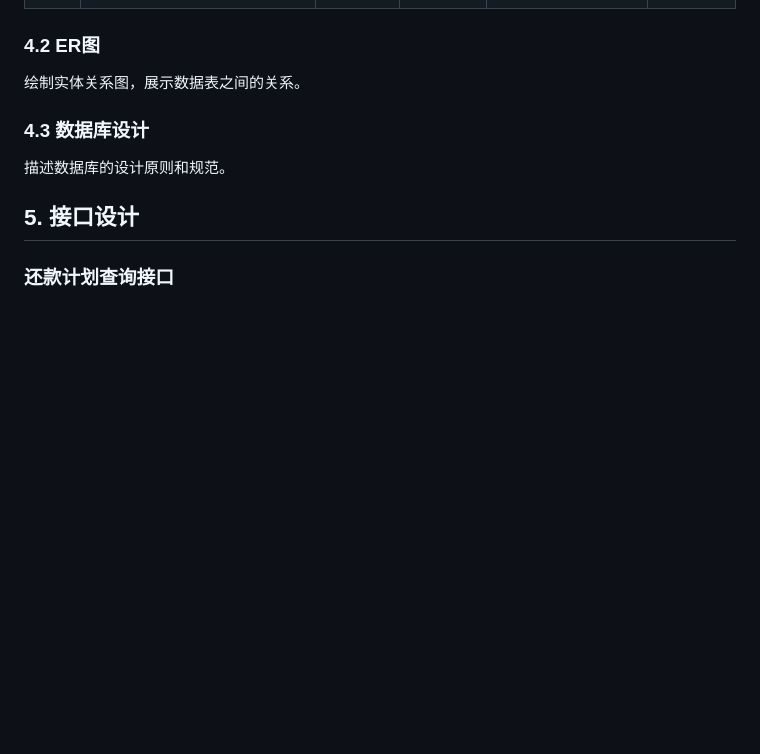
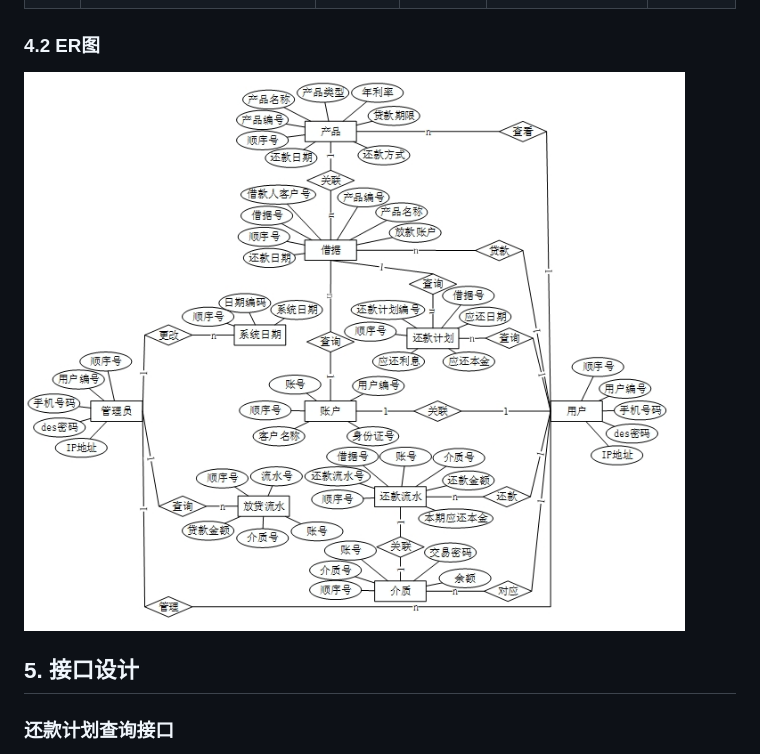
Before and after one commit to amberszd/docsweb, a Markdown page: README.md, the part around the change. Drawn GitHub-style; pictures changed too: _media/ER图.png (added); blank space fills up the shorter version.

Commit message:
新添加的文件内容描述

```diff
--- a/README.md
+++ b/README.md
@@ -289,10 +289,8 @@
 | 2    | UNI_BS_PAYC_USER_LOG_1 | 唯一索引  | moblNo   | 2024-07-16 19:06:44 | zhubolun |
 
 ### 4.2 ER图
-绘制实体关系图，展示数据表之间的关系。
+![ER图](./_media/ER图.png)
 
-### 4.3 数据库设计
-描述数据库的设计原则和规范。
 
 ## 5. 接口设计
 
```
